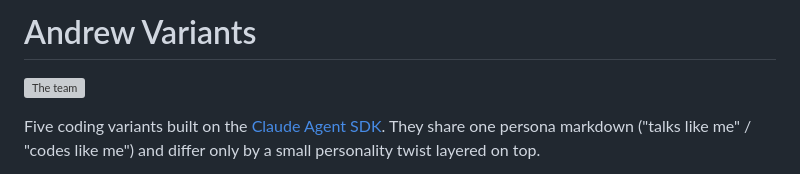
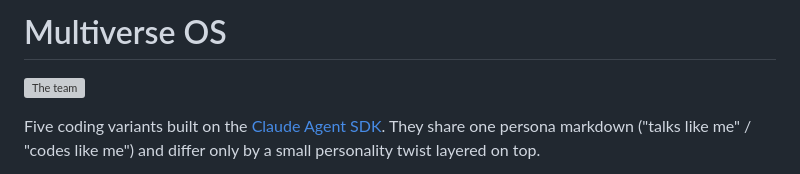
Before and after one commit to andrewhall1124/multiverse-os, a Markdown page: README.md, the part around the change. Drawn GitHub-style; grey boxes are pictures that could not be loaded.

```diff
--- a/README.md
+++ b/README.md
@@ -1,4 +1,4 @@
-# Andrew Variants
+# Multiverse OS
 
 ![The team](profile-pics/group-photo.png)
 
```
